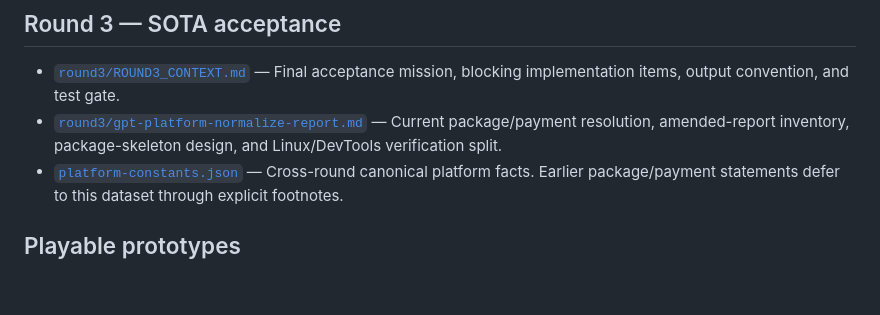
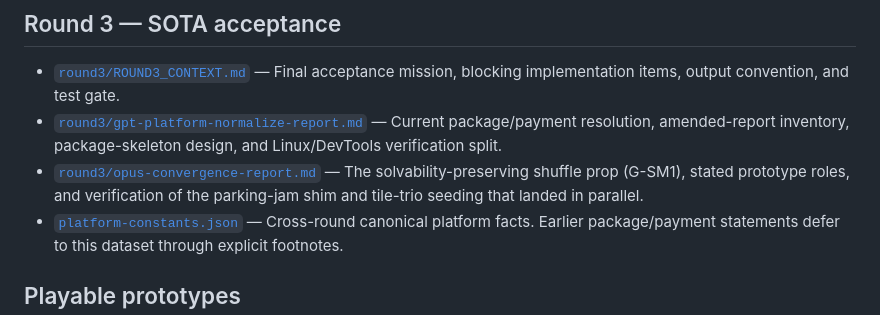
Before and after one commit to 9997433-bit/HL2, a Markdown page: .agent_workspace/README.md, the part around the change. Rendered like a GitHub page; blank space fills up the shorter version.

Commit message:
docs(round3): index the convergence report and mark it complete (3/6)
Co-authored-by: 9997433-bit <9997433-bit@users.noreply.github.com>

```diff
--- a/.agent_workspace/README.md
+++ b/.agent_workspace/README.md
@@ -52,6 +52,7 @@ name, art, code, levels, text, audio, or licensed IP.
 
 - [`round3/ROUND3_CONTEXT.md`](./round3/ROUND3_CONTEXT.md) — Final acceptance mission, blocking implementation items, output convention, and test gate.
 - [`round3/gpt-platform-normalize-report.md`](./round3/gpt-platform-normalize-report.md) — Current package/payment resolution, amended-report inventory, package-skeleton design, and Linux/DevTools verification split.
+- [`round3/opus-convergence-report.md`](./round3/opus-convergence-report.md) — The solvability-preserving shuffle prop (G-SM1), stated prototype roles, and verification of the parking-jam shim and tile-trio seeding that landed in parallel.
 - [`platform-constants.json`](./platform-constants.json) — Cross-round canonical platform facts. Earlier package/payment statements defer to this dataset through explicit footnotes.
 
 ## Playable prototypes
```
Also changed, not shown: .agent_workspace/PROGRESS.md (+2 -2 lines).
